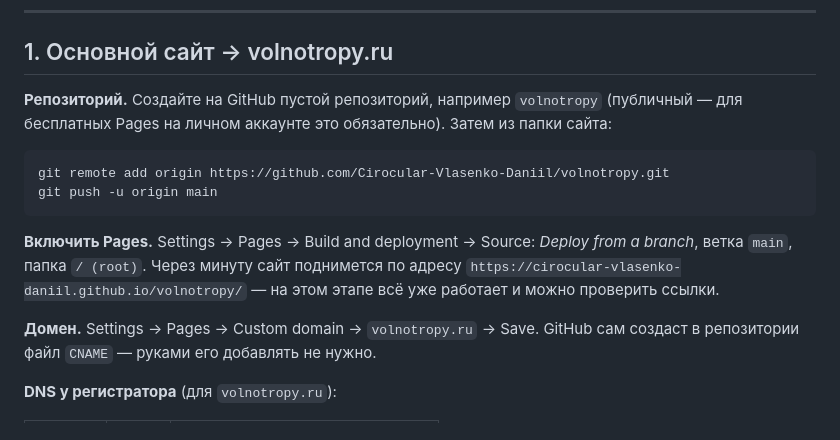
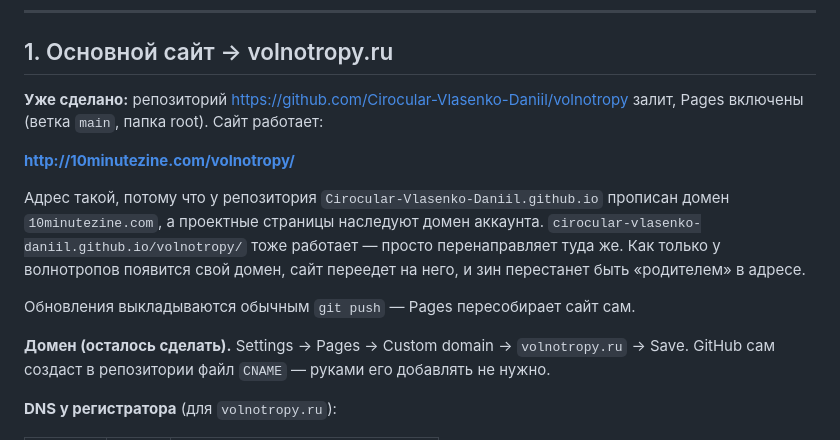
Before and after one commit to Cirocular-Vlasenko-Daniil/volnotropy, a Markdown page: DEPLOY.md, the part around the change. GitHub-like rendering.

Commit message:
DEPLOY.md: репозиторий залит, Pages включены, адрес сайта
Co-Authored-By: Claude Opus 5 <noreply@anthropic.com>

````diff
--- a/DEPLOY.md
+++ b/DEPLOY.md
@@ -11,21 +11,20 @@
 
 ## 1. Основной сайт → volnotropy.ru
 
-**Репозиторий.** Создайте на GitHub пустой репозиторий, например `volnotropy`
-(публичный — для бесплатных Pages на личном аккаунте это обязательно).
-Затем из папки сайта:
+**Уже сделано:** репозиторий <https://github.com/Cirocular-Vlasenko-Daniil/volnotropy>
+залит, Pages включены (ветка `main`, папка root). Сайт работает:
 
-```bash
-git remote add origin https://github.com/Cirocular-Vlasenko-Daniil/volnotropy.git
-git push -u origin main
-```
+**<http://10minutezine.com/volnotropy/>**
 
-**Включить Pages.** Settings → Pages → Build and deployment → Source: *Deploy from
-a branch*, ветка `main`, папка `/ (root)`. Через минуту сайт поднимется по адресу
-`https://cirocular-vlasenko-daniil.github.io/volnotropy/` — на этом этапе всё уже
-работает и можно проверить ссылки.
+Адрес такой, потому что у репозитория `Cirocular-Vlasenko-Daniil.github.io`
+прописан домен `10minutezine.com`, а проектные страницы наследуют домен аккаунта.
+`cirocular-vlasenko-daniil.github.io/volnotropy/` тоже работает — просто
+перенаправляет туда же. Как только у волнотропов появится свой домен, сайт
+переедет на него, и зин перестанет быть «родителем» в адресе.
 
-**Домен.** Settings → Pages → Custom domain → `volnotropy.ru` → Save.
+Обновления выкладываются обычным `git push` — Pages пересобирает сайт сам.
+
+**Домен (осталось сделать).** Settings → Pages → Custom domain → `volnotropy.ru` → Save.
 GitHub сам создаст в репозитории файл `CNAME` — руками его добавлять не нужно.
 
 **DNS у регистратора** (для `volnotropy.ru`):
````
